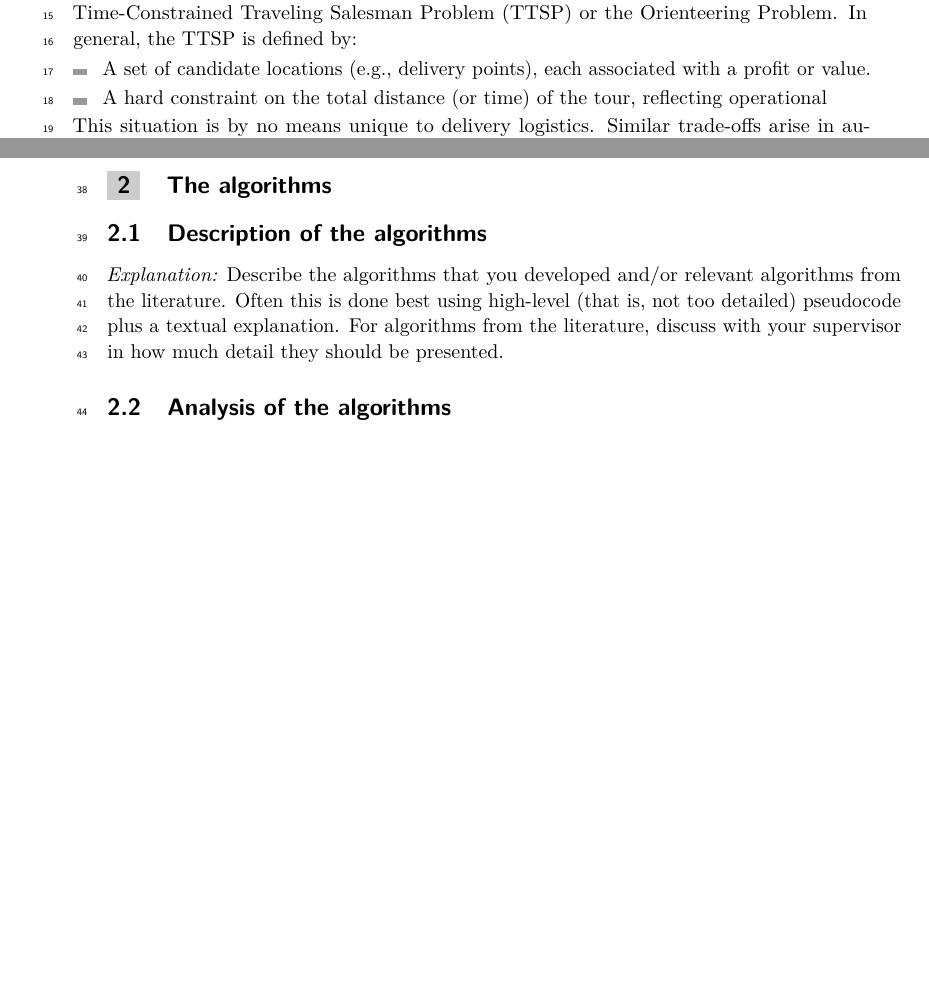
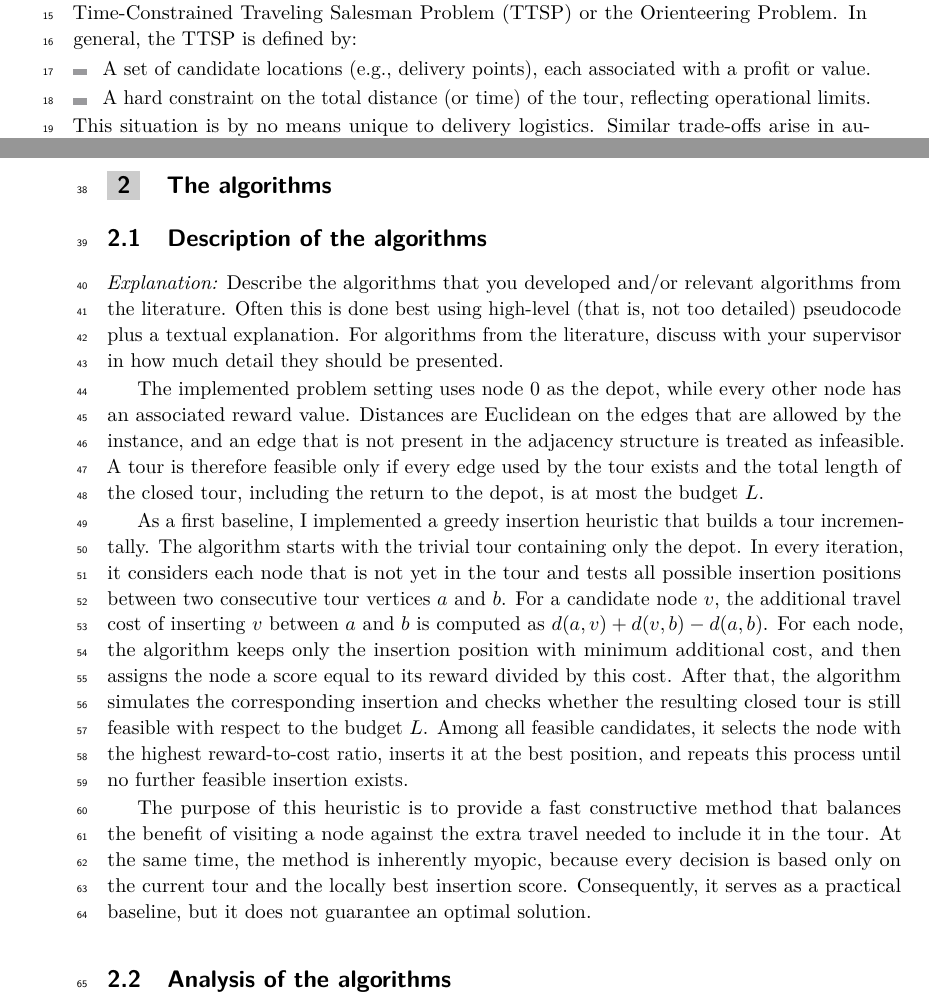
Before and after one commit to Hereugo/bep-thesis, a LaTeX paper (ALGO-portfolio.tex): two parts of pages 11 and 12 of 14, joined at a grey line, cut so that both start at the same text, the shorter picture padded with empty space. Compiled offline with pdfLaTeX.

Commit message:
added greedy description

```diff
--- a/ALGO-portfolio.tex
+++ b/ALGO-portfolio.tex
@@ -471,7 +471,7 @@ Traveling Salesman Problem (TTSP) or the Orienteering Problem. In general, the
 TTSP is defined by:
 \begin{itemize}
 \item A set of candidate locations (e.g., delivery points), each associated with a profit or value.
-\item A hard constraint on the total distance (or time) of the tour, reflecting operational
+\item A hard constraint on the total distance (or time) of the tour, reflecting operational limits.
 \end{itemize}
 \\ \\
 This situation is by no means unique to delivery logistics. Similar
@@ -525,6 +525,33 @@ from the literature. Often this is done best using high-level (that is, not too
 pseudocode plus a textual explanation. For algorithms from the literature, discuss with
 your supervisor in how much detail they should be presented.}
 
+The implemented problem setting uses node~0 as the depot, while every other node
+has an associated reward value. Distances are Euclidean on the edges that are
+allowed by the instance, and an edge that is not present in the adjacency
+structure is treated as infeasible. A tour is therefore feasible only if every
+edge used by the tour exists and the total length of the closed tour, including
+the return to the depot, is at most the budget~$L$.
+
+As a first baseline, I implemented a greedy insertion heuristic that builds a
+tour incrementally. The algorithm starts with the trivial tour containing only
+the depot. In every iteration, it considers each node that is not yet in the
+tour and tests all possible insertion positions between two consecutive tour
+vertices $a$ and $b$. For a candidate node $v$, the additional travel cost of
+inserting $v$ between $a$ and $b$ is computed as
+$d(a,v)+d(v,b)-d(a,b)$. For each node, the algorithm keeps only the insertion
+position with minimum additional cost, and then assigns the node a score equal
+to its reward divided by this cost. After that, the algorithm simulates the
+corresponding insertion and checks whether the resulting closed tour is still
+feasible with respect to the budget~$L$. Among all feasible candidates, it
+selects the node with the highest reward-to-cost ratio, inserts it at the best
+position, and repeats this process until no further feasible insertion exists.
+
+The purpose of this heuristic is to provide a fast constructive method that
+balances the benefit of visiting a node against the extra travel needed to
+include it in the tour. At the same time, the method is inherently myopic,
+because every decision is based only on the current tour and the locally best
+insertion score. Consequently, it serves as a practical baseline, but it does
+not guarantee an optimal solution.
 
 %-------------------------------------------------------------------------
 \subsection{Analysis of the algorithms}
```
Also changed, not shown: 3 other files.
